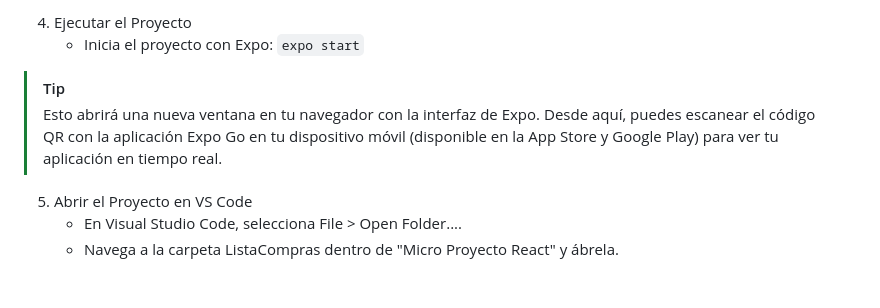
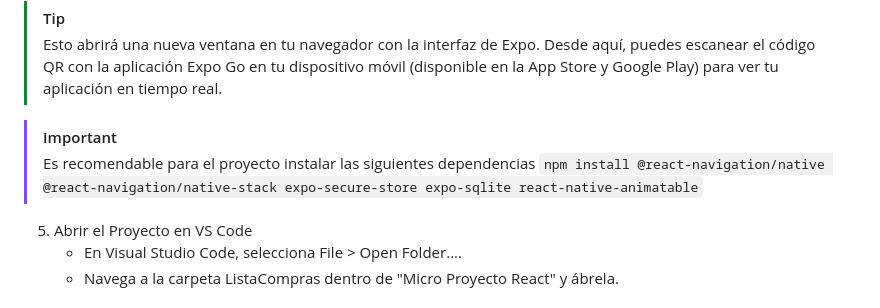
Before and after one commit to RinoxCraft/Projects-Unicauca, a Markdown page: MiniProyecto React/ProyectCreation.md, the part around the change printed below. GitHub-like rendering.

````diff
--- a/MiniProyecto React/ProyectCreation.md
+++ b/MiniProyecto React/ProyectCreation.md
@@ -68,11 +71,9 @@ Vamos paso a paso desde la creación de la carpeta. Asumiré que tienes Visual S
 
-
-
-4. Ejecutar el Proyecto
-   - Inicia el proyecto con Expo: ```expo start```
 > [!TIP]
 > Esto abrirá una nueva ventana en tu navegador con la interfaz de Expo. Desde aquí, puedes escanear el código QR con la aplicación Expo Go en tu dispositivo móvil (disponible en la App Store y Google Play) para ver tu aplicación en tiempo real.
 
+>[!IMPORTANT]
+>Es recomendable para el proyecto instalar las siguientes dependencias ```npm install @react-navigation/native @react-navigation/native-stack expo-secure-store expo-sqlite react-native-animatable```
 5. Abrir el Proyecto en VS Code
    - En Visual Studio Code, selecciona File > Open Folder....
    - Navega a la carpeta ListaCompras dentro de "Micro Proyecto React" y ábrela.
````
Also changed, not shown: other parts of MiniProyecto React/ProyectCreation.md (+3 -0 lines).
